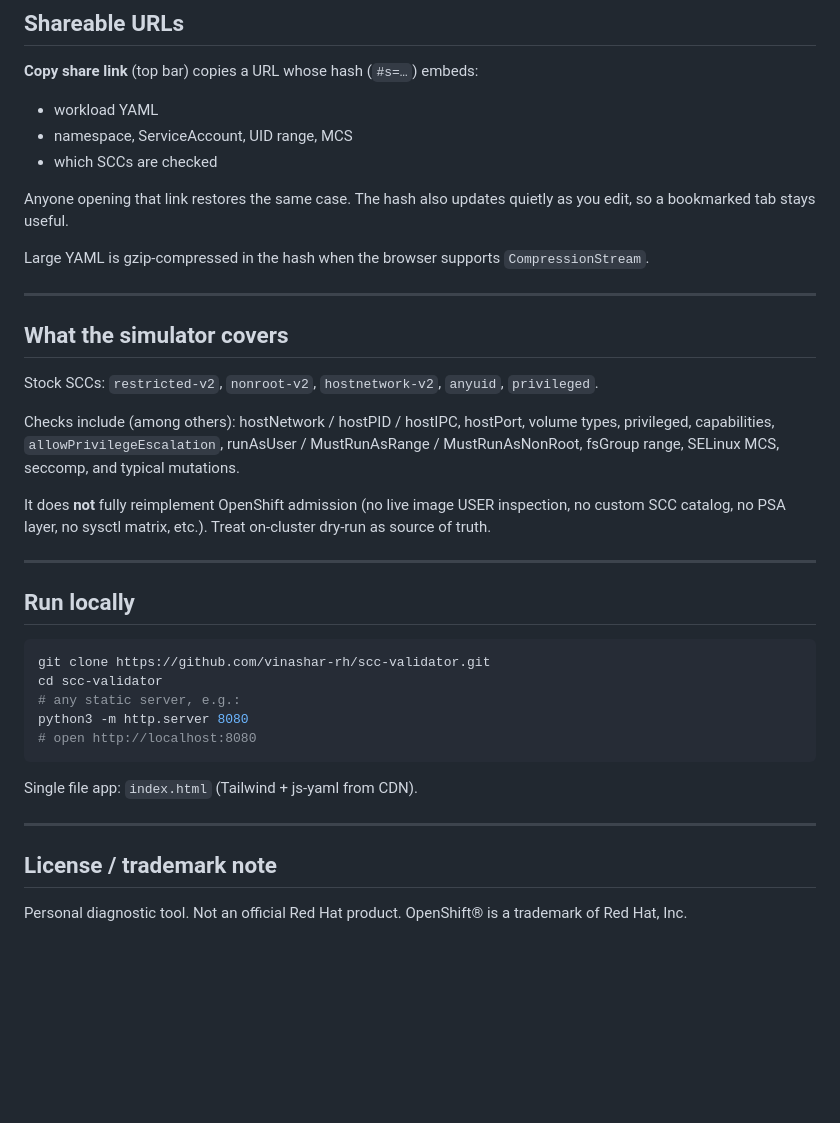
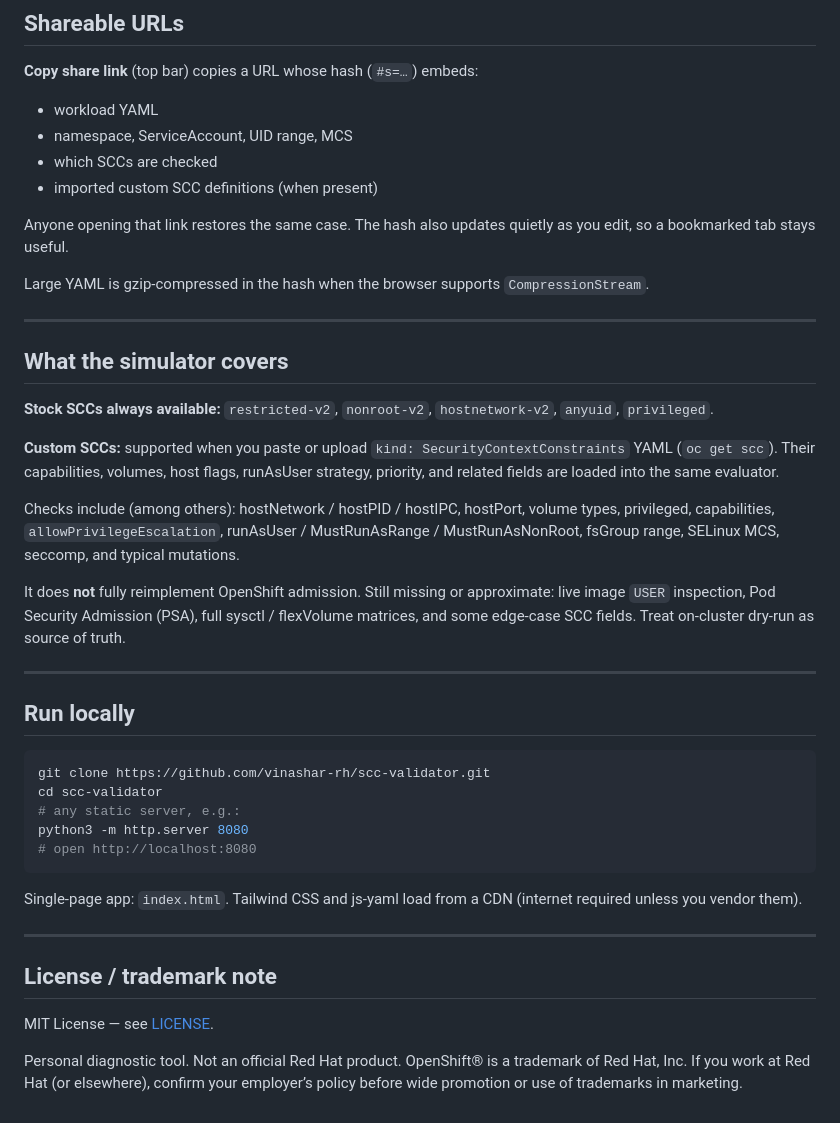
Before and after one commit to vinashar-rh/scc-validator, a Markdown page: README.md, the part around one of its changes. Rendered like a GitHub page; blank space fills up the shorter version.

Commit message:
Polish repo discoverability: README pitch, screenshot, MIT license.
Fix the custom-SCC docs contradiction, clarify CDN/network needs, and set the About metadata path for visitors who land on GitHub first.

Co-authored-by: Cursor <cursoragent@cursor.com>

````diff
--- a/README.md
+++ b/README.md
@@ -145,6 +149,7 @@ This is still an approximation of admission, not `oc create --dry-run=server`.
 - workload YAML
 - namespace, ServiceAccount, UID range, MCS
 - which SCCs are checked
+- imported custom SCC definitions (when present)
 
 Anyone opening that link restores the same case. The hash also updates quietly as you edit, so a bookmarked tab stays useful.
 
@@ -154,11 +159,13 @@ Large YAML is gzip-compressed in the hash when the browser supports `Compression
 
 ## What the simulator covers
 
-Stock SCCs: `restricted-v2`, `nonroot-v2`, `hostnetwork-v2`, `anyuid`, `privileged`.
+**Stock SCCs always available:** `restricted-v2`, `nonroot-v2`, `hostnetwork-v2`, `anyuid`, `privileged`.
+
+**Custom SCCs:** supported when you paste or upload `kind: SecurityContextConstraints` YAML (`oc get scc`). Their capabilities, volumes, host flags, runAsUser strategy, priority, and related fields are loaded into the same evaluator.
 
 Checks include (among others): hostNetwork / hostPID / hostIPC, hostPort, volume types, privileged, capabilities, `allowPrivilegeEscalation`, runAsUser / MustRunAsRange / MustRunAsNonRoot, fsGroup range, SELinux MCS, seccomp, and typical mutations.
 
-It does **not** fully reimplement OpenShift admission (no live image USER inspection, no custom SCC catalog, no PSA layer, no sysctl matrix, etc.). Treat on-cluster dry-run as source of truth.
+It does **not** fully reimplement OpenShift admission. Still missing or approximate: live image `USER` inspection, Pod Security Admission (PSA), full sysctl / flexVolume matrices, and some edge-case SCC fields. Treat on-cluster dry-run as source of truth.
 
 ---
 
@@ -172,10 +179,12 @@ python3 -m http.server 8080
 # open http://localhost:8080
 ```
 
-Single file app: `index.html` (Tailwind + js-yaml from CDN).
+Single-page app: `index.html`. Tailwind CSS and js-yaml load from a CDN (internet required unless you vendor them).
 
 ---
 
 ## License / trademark note
 
-Personal diagnostic tool. Not an official Red Hat product. OpenShift® is a trademark of Red Hat, Inc.
+MIT License — see [LICENSE](LICENSE).
+
+Personal diagnostic tool. Not an official Red Hat product. OpenShift® is a trademark of Red Hat, Inc. If you work at Red Hat (or elsewhere), confirm your employer’s policy before wide promotion or use of trademarks in marketing.
````
Also changed, not shown: other parts of README.md (+8 -4 lines), docs/scc-validator.png (added), 1 other file.
